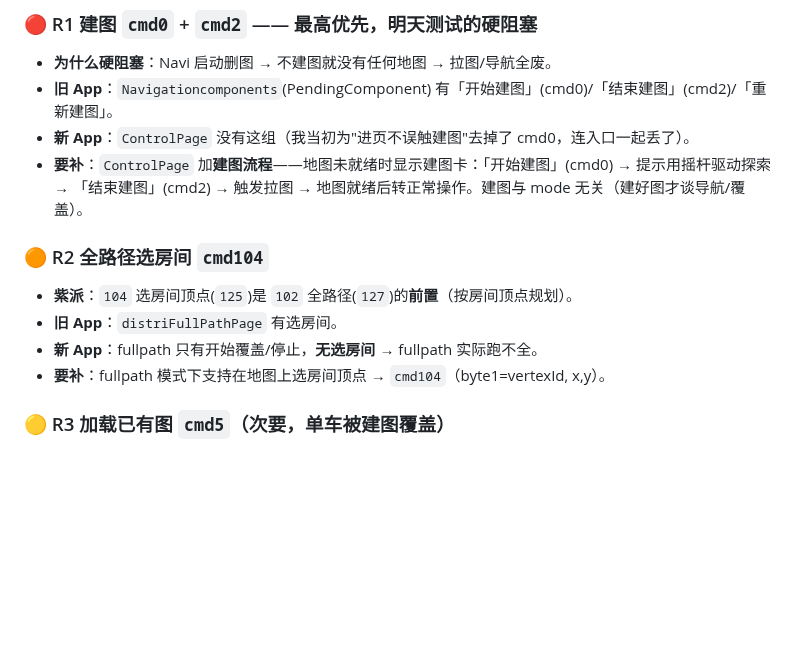
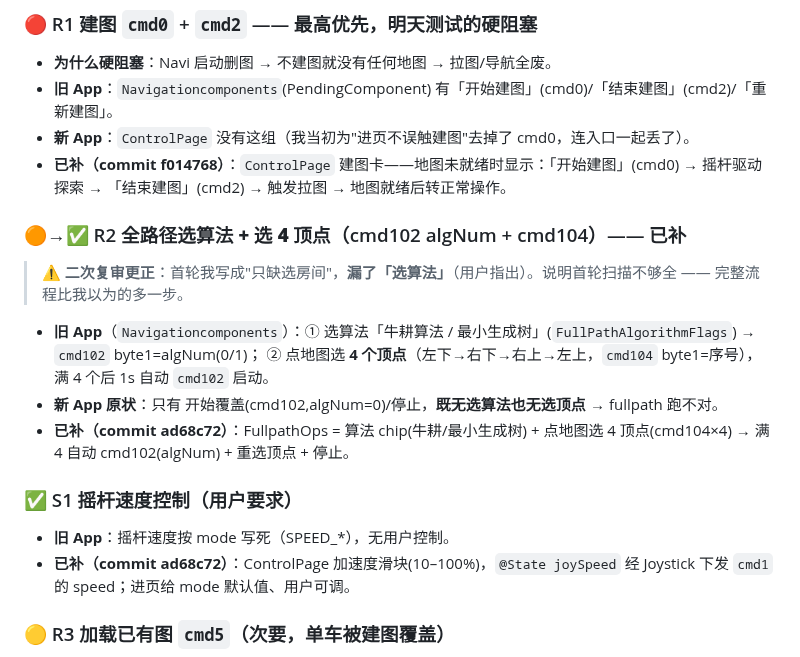
Before and after one commit to Drahann/OpenHarmonyCar, a Markdown page: docs/feature-parity-review.md, the part around the change. Drawn GitHub-style; blank space fills up the shorter version.

Commit message:
docs: 二次复审更正（补回 全路径选算法 + 速度控制）
feature-parity-review（R1✅/R2 更正含选算法/S1 速度✅）+ operation-guide（摇杆速度滑块、fullpath 选算法+选顶点）。

Co-Authored-By: Claude Opus 4.8 <noreply@anthropic.com>

```diff
--- a/docs/feature-parity-review.md
+++ b/docs/feature-parity-review.md
@@ -41,14 +41,19 @@
 - **为什么硬阻塞**：Navi 启动删图 → 不建图就没有任何地图 → 拉图/导航全废。
 - **旧 App**：`Navigationcomponents`(PendingComponent) 有「开始建图」(cmd0)/「结束建图」(cmd2)/「重新建图」。
 - **新 App**：`ControlPage` 没有这组（我当初为"进页不误触建图"去掉了 cmd0，连入口一起丢了）。
-- **要补**：`ControlPage` 加**建图流程**——地图未就绪时显示建图卡：「开始建图」(cmd0) → 提示用摇杆驱动探索 →
-  「结束建图」(cmd2) → 触发拉图 → 地图就绪后转正常操作。建图与 mode 无关（建好图才谈导航/覆盖）。
+- **已补（commit f014768）**：`ControlPage` 建图卡——地图未就绪时显示：「开始建图」(cmd0) → 摇杆驱动探索 →
+  「结束建图」(cmd2) → 触发拉图 → 地图就绪后转正常操作。
 
-### 🟠 R2 全路径选房间 `cmd104`
-- **紫派**：`104` 选房间顶点(`125`)是 `102` 全路径(`127`)的**前置**（按房间顶点规划）。
-- **旧 App**：`distriFullPathPage` 有选房间。
-- **新 App**：fullpath 只有开始覆盖/停止，**无选房间** → fullpath 实际跑不全。
-- **要补**：fullpath 模式下支持在地图上选房间顶点 → `cmd104`（byte1=vertexId, x,y）。
+### 🟠→✅ R2 全路径**选算法 + 选 4 顶点**（cmd102 algNum + cmd104）—— 已补
+> ⚠️ **二次复审更正**：首轮我写成"只缺选房间"，**漏了「选算法」**（用户指出）。说明首轮扫描不够全 —— 完整流程比我以为的多一步。
+- **旧 App**（`Navigationcomponents`）：① 选算法「牛耕算法 / 最小生成树」(`FullPathAlgorithmFlags`) → `cmd102` byte1=algNum(0/1)；
+  ② 点地图选 **4 个顶点**（左下→右下→右上→左上，`cmd104` byte1=序号），满 4 个后 1s 自动 `cmd102` 启动。
+- **新 App 原状**：只有 开始覆盖(cmd102,algNum=0)/停止，**既无选算法也无选顶点** → fullpath 跑不对。
+- **已补（commit ad68c72）**：FullpathOps = 算法 chip(牛耕/最小生成树) + 点地图选 4 顶点(cmd104×4) → 满 4 自动 cmd102(algNum) + 重选顶点 + 停止。
+
+### ✅ S1 摇杆速度控制（用户要求）
+- **旧 App**：摇杆速度按 mode 写死（SPEED_*），无用户控制。
+- **已补（commit ad68c72）**：ControlPage 加速度滑块(10–100%)，`@State joySpeed` 经 Joystick 下发 `cmd1` 的 speed；进页给 mode 默认值、用户可调。
 
 ### 🟡 R3 加载已有图 `cmd5`（次要，单车被建图覆盖）
 - 单车每会话都现建图(R1)，故 ControlPage 暂不强依赖 cmd5；**car-agent 已用 cmd5**（子机归零）。
```
Also changed, not shown: docs/operation-guide.md (+4 -3 lines).
